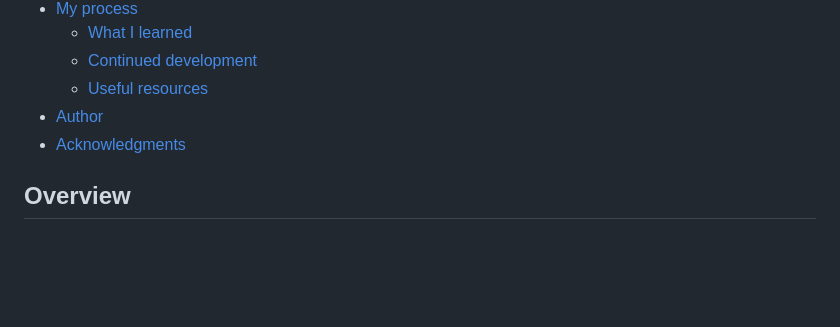
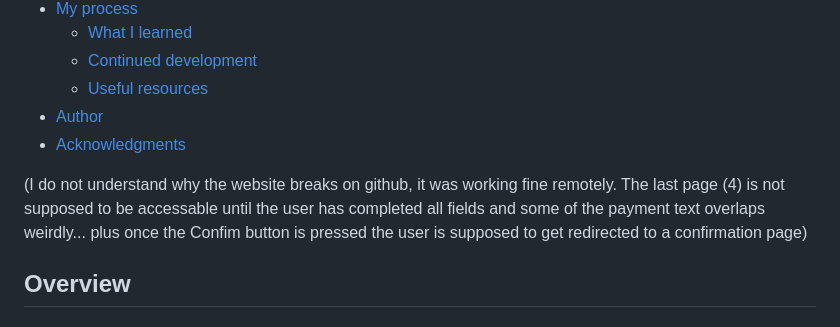
Before and after one commit to anasolomon/multistepform, a Markdown page: README.md, the part around the change. Rendered like a GitHub page; blank space fills up the shorter version.

```diff
--- a/README.md
+++ b/README.md
@@ -14,6 +14,8 @@ This is a solution to the [Multi-step form challenge on Frontend Mentor](https:/
   - [Useful resources](#useful-resources)
 - [Author](#author)
 - [Acknowledgments](#acknowledgments)
+
+(I do not understand why the website breaks on github, it was working fine remotely. The last page (4) is not supposed to be accessable until the user has completed all fields and some of the payment text overlaps weirdly... plus once the Confim button is pressed the user is supposed to get redirected to a confirmation page)
 
 ## Overview
 
```
